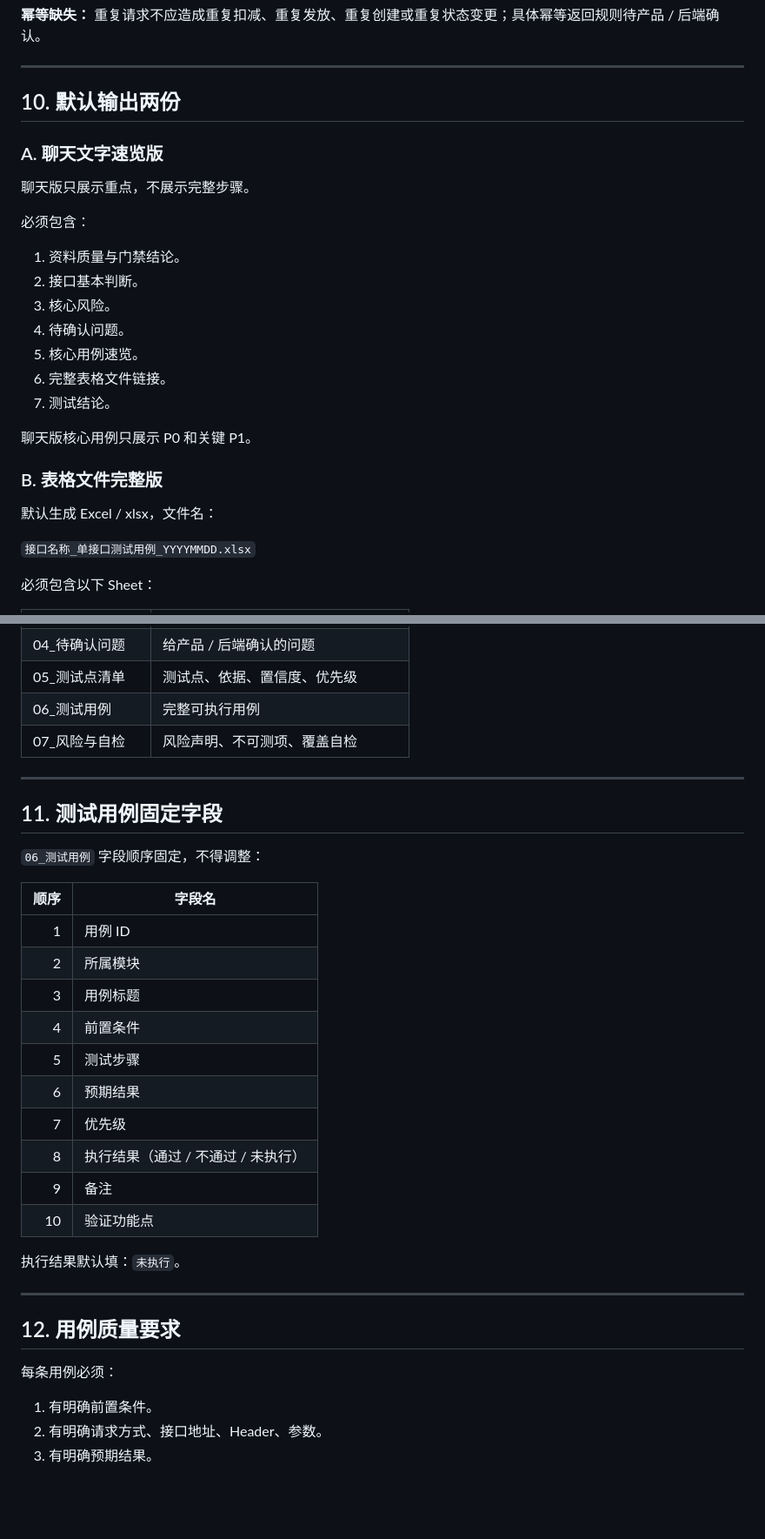
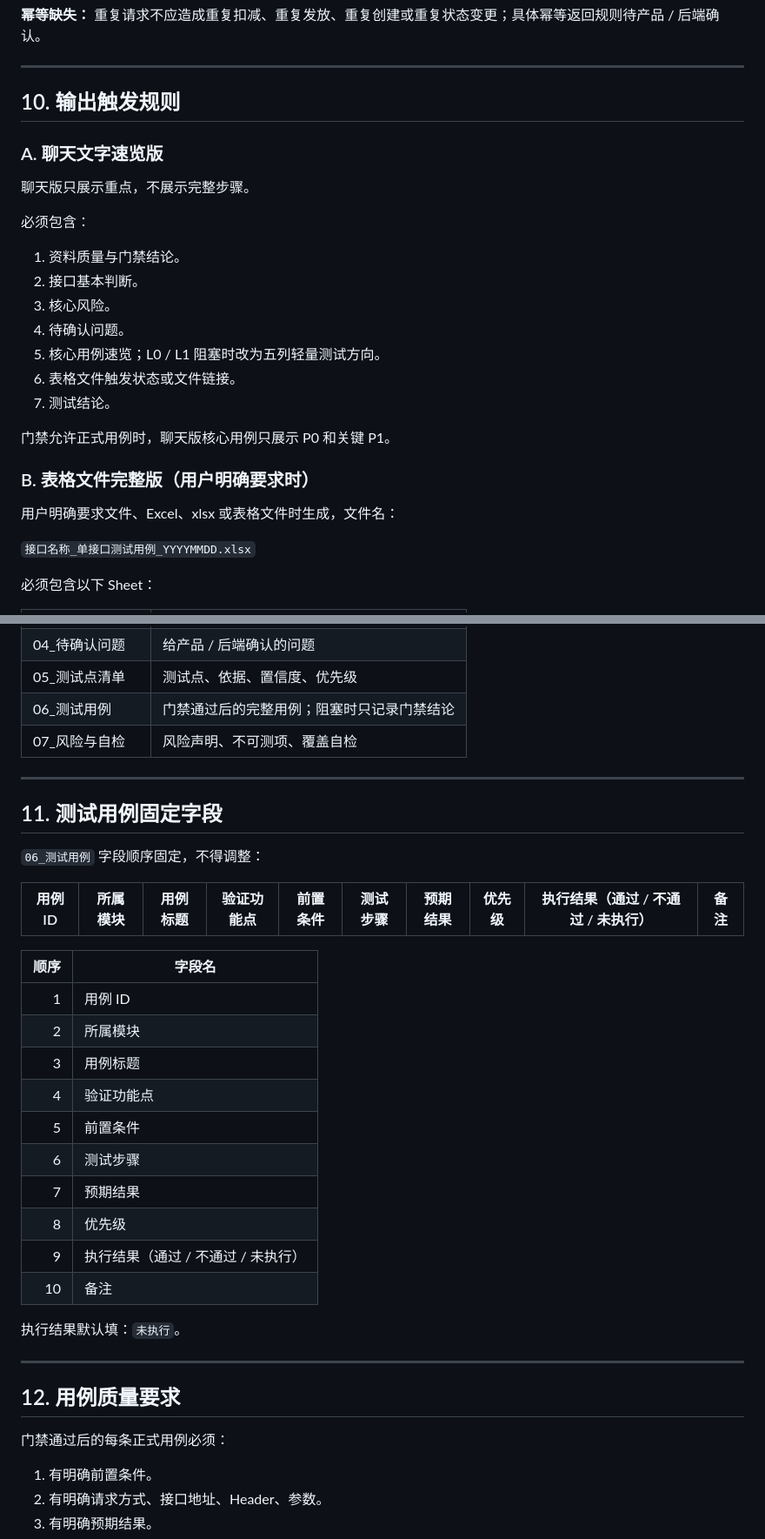
Before and after one commit to Saitamasans/testing-skills, a Markdown page: 精炼版_单接口用例与对齐skill_v0.3.md, 2 parts joined by grey strips. Shown at 87% size. Drawn GitHub-style; blank space fills up the shorter version.

```diff
--- a/精炼版_单接口用例与对齐skill_v0.3.md
+++ b/精炼版_单接口用例与对齐skill_v0.3.md
@@ -163,7 +194,7 @@
 
 ---
 
-## 10. 默认输出两份
+## 10. 输出触发规则
 
 ### A. 聊天文字速览版
 
@@ -175,15 +206,15 @@
 2. 接口基本判断。
 3. 核心风险。
 4. 待确认问题。
-5. 核心用例速览。
-6. 完整表格文件链接。
+5. 核心用例速览；L0 / L1 阻塞时改为五列轻量测试方向。
+6. 表格文件触发状态或文件链接。
 7. 测试结论。
 
-聊天版核心用例只展示 P0 和关键 P1。
+门禁允许正式用例时，聊天版核心用例只展示 P0 和关键 P1。
 
-### B. 表格文件完整版
+### B. 表格文件完整版（用户明确要求时）
 
-默认生成 Excel / xlsx，文件名：
+用户明确要求文件、Excel、xlsx 或表格文件时生成，文件名：
 
 `接口名称_单接口测试用例_YYYYMMDD.xlsx`
 
@@ -196,7 +227,7 @@
 | 03_参数规则分析 | 参数位置、类型、必填、规则、缺口          |
 | 04_待确认问题  | 给产品 / 后端确认的问题             |
 | 05_测试点清单  | 测试点、依据、置信度、优先级            |
-| 06_测试用例   | 完整可执行用例                   |
+| 06_测试用例   | 门禁通过后的完整用例；阻塞时只记录门禁结论       |
 | 07_风险与自检  | 风险声明、不可测项、覆盖自检            |
 
 ---
@@ -205,18 +236,21 @@
 
 `06_测试用例` 字段顺序固定，不得调整：
 
+| 用例 ID | 所属模块 | 用例标题 | 验证功能点 | 前置条件 | 测试步骤 | 预期结果 | 优先级 | 执行结果（通过 / 不通过 / 未执行） | 备注 |
+| --- | --- | --- | --- | --- | --- | --- | --- | --- | --- |
+
 | 顺序 | 字段名                  |
 | -: | -------------------- |
 |  1 | 用例 ID                |
 |  2 | 所属模块                 |
 |  3 | 用例标题                 |
-|  4 | 前置条件                 |
-|  5 | 测试步骤                 |
-|  6 | 预期结果                 |
-|  7 | 优先级                  |
-|  8 | 执行结果（通过 / 不通过 / 未执行） |
-|  9 | 备注                   |
-| 10 | 验证功能点                |
+|  4 | 验证功能点                |
+|  5 | 前置条件                 |
+|  6 | 测试步骤                 |
+|  7 | 预期结果                 |
+|  8 | 优先级                  |
+|  9 | 执行结果（通过 / 不通过 / 未执行） |
+| 10 | 备注                   |
 
 执行结果默认填：`未执行`。
 
@@ -224,7 +258,7 @@
 
 ## 12. 用例质量要求
 
-每条用例必须：
+门禁通过后的每条正式用例必须：
 
 1. 有明确前置条件。
 2. 有明确请求方式、接口地址、Header、参数。
```
Also changed, not shown: other parts of 精炼版_单接口用例与对齐skill_v0.3.md (+39 -7 lines).
